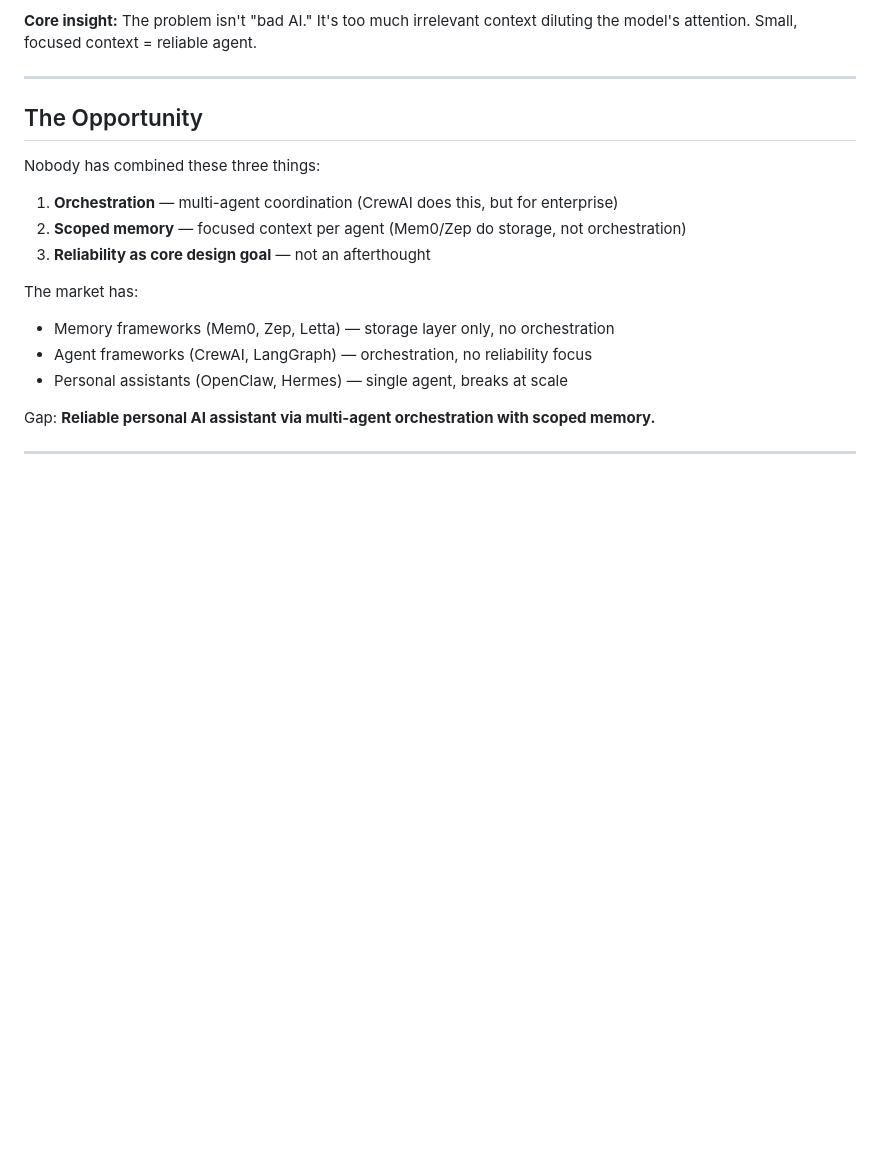
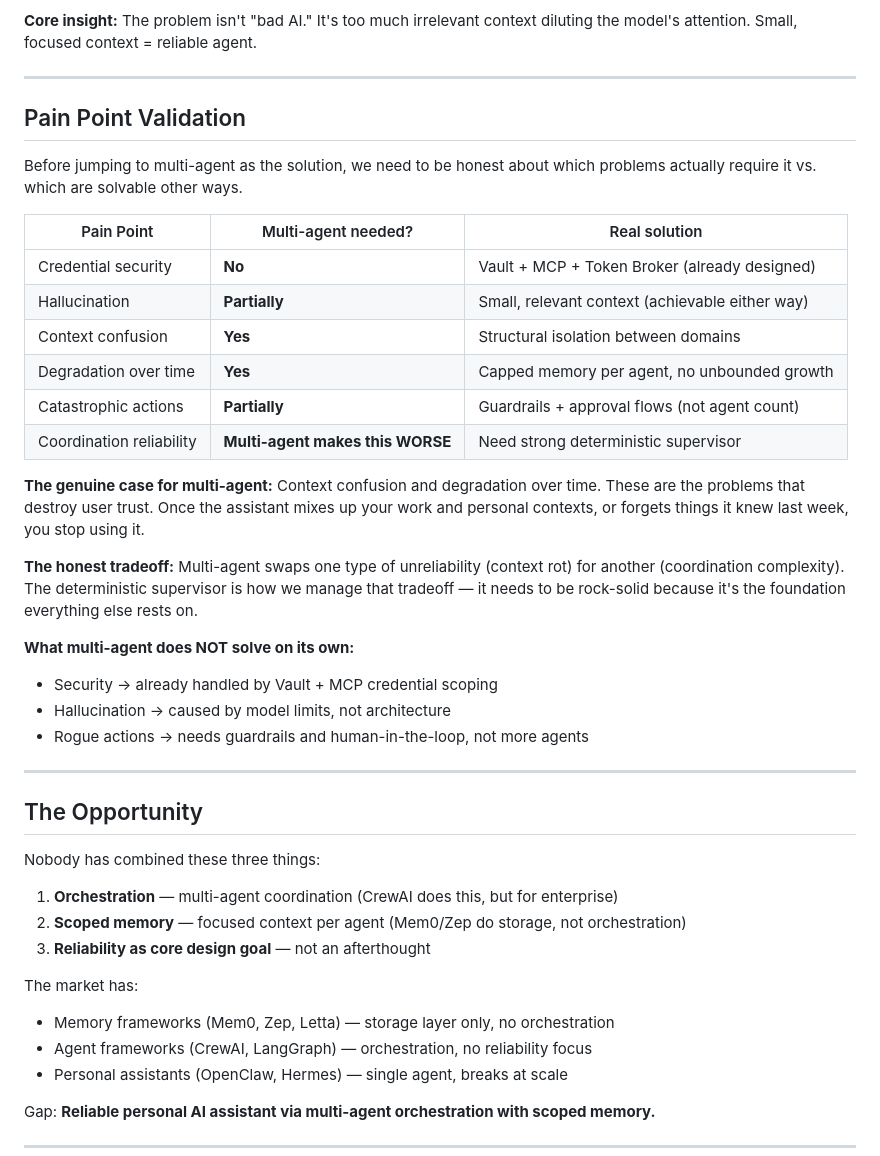
Before and after one commit to 0xtreme/agent-pulsar, a Markdown page: docs/brainstorm-multi-agent-reliability.md, the part around the change. Drawn GitHub-style; blank space fills up the shorter version.

Commit message:
Add pain point validation matrix to brainstorm doc
Honest assessment of which problems multi-agent actually
solves vs what's solvable other ways. Context confusion and
degradation are the real justification; security and
hallucination are addressed by other mechanisms.

```diff
--- a/docs/brainstorm-multi-agent-reliability.md
+++ b/docs/brainstorm-multi-agent-reliability.md
@@ -23,6 +23,36 @@ This is confirmed by research:
 
 **Core insight:** The problem isn't "bad AI." It's too much irrelevant context
 diluting the model's attention. Small, focused context = reliable agent.
+
+---
+
+## Pain Point Validation
+
+Before jumping to multi-agent as the solution, we need to be honest about which
+problems actually require it vs. which are solvable other ways.
+
+| Pain Point | Multi-agent needed? | Real solution |
+|---|---|---|
+| Credential security | **No** | Vault + MCP + Token Broker (already designed) |
+| Hallucination | **Partially** | Small, relevant context (achievable either way) |
+| Context confusion | **Yes** | Structural isolation between domains |
+| Degradation over time | **Yes** | Capped memory per agent, no unbounded growth |
+| Catastrophic actions | **Partially** | Guardrails + approval flows (not agent count) |
+| Coordination reliability | **Multi-agent makes this WORSE** | Need strong deterministic supervisor |
+
+**The genuine case for multi-agent:** Context confusion and degradation over time.
+These are the problems that destroy user trust. Once the assistant mixes up your
+work and personal contexts, or forgets things it knew last week, you stop using it.
+
+**The honest tradeoff:** Multi-agent swaps one type of unreliability (context rot)
+for another (coordination complexity). The deterministic supervisor is how we
+manage that tradeoff — it needs to be rock-solid because it's the foundation
+everything else rests on.
+
+**What multi-agent does NOT solve on its own:**
+- Security → already handled by Vault + MCP credential scoping
+- Hallucination → caused by model limits, not architecture
+- Rogue actions → needs guardrails and human-in-the-loop, not more agents
 
 ---
 
```
